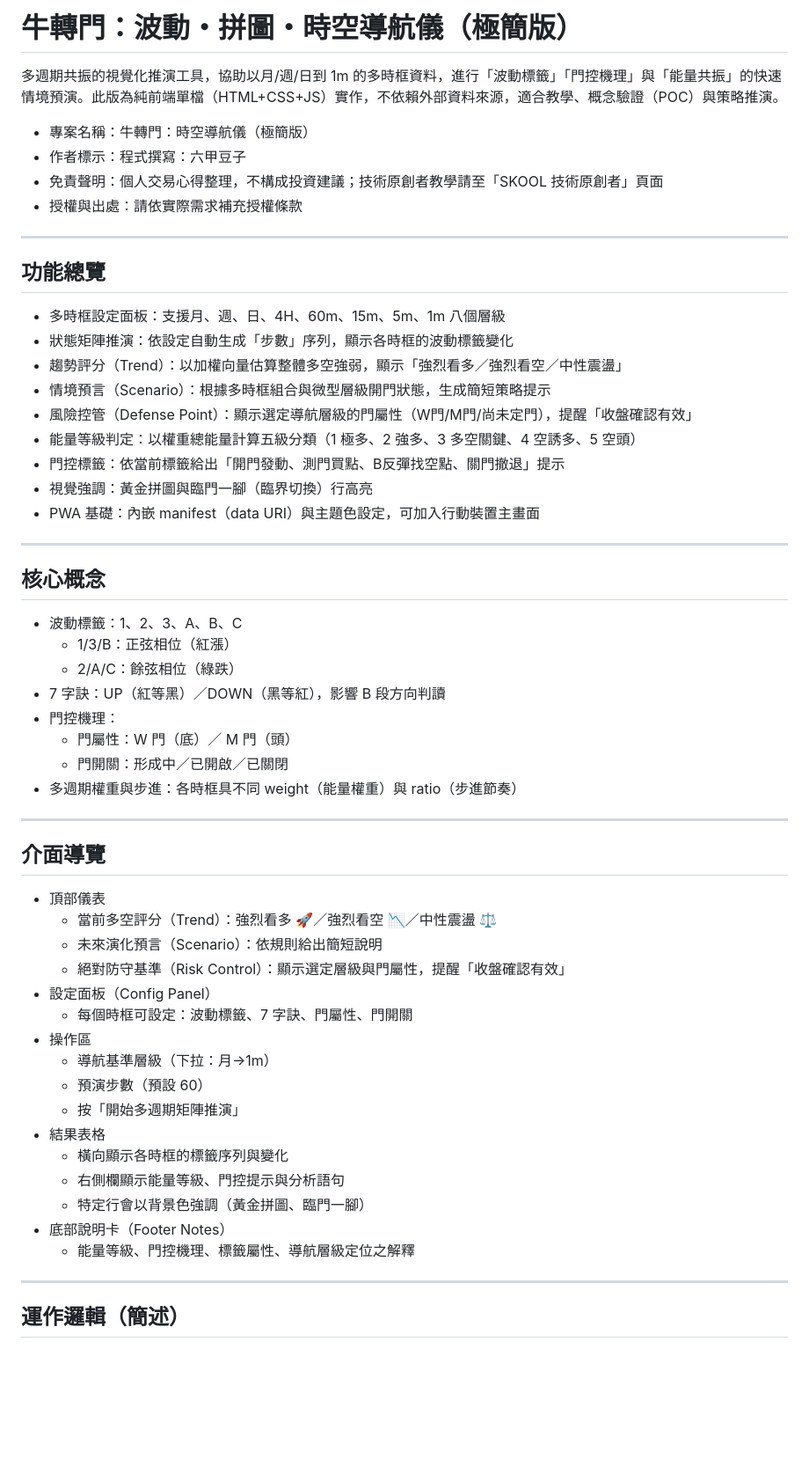
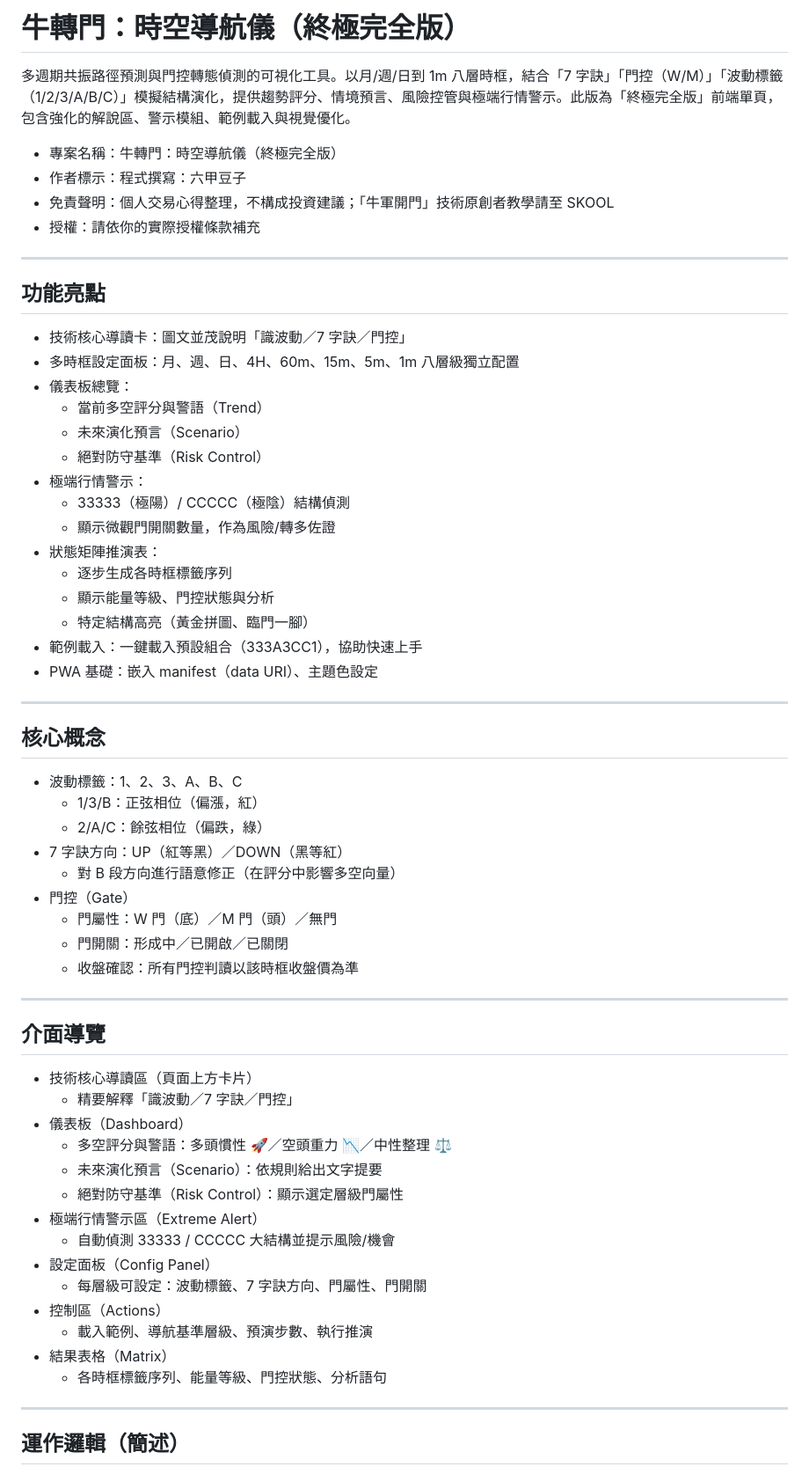
Before and after one commit to sandplayshop/macdtrading, a Markdown page: README.md, the part around one of its changes. Shown at 88% size. Rendered like a GitHub page; blank space fills up the shorter version.

```diff
--- a/README.md
+++ b/README.md
@@ -1,59 +1,64 @@
-# 牛轉門：波動・拼圖・時空導航儀（極簡版）
+# 牛轉門：時空導航儀（終極完全版）
 
-多週期共振的視覺化推演工具，協助以月/週/日到 1m 的多時框資料，進行「波動標籤」「門控機理」與「能量共振」的快速情境預演。此版為純前端單檔（HTML+CSS+JS）實作，不依賴外部資料來源，適合教學、概念驗證（POC）與策略推演。
+多週期共振路徑預測與門控轉態偵測的可視化工具。以月/週/日到 1m 八層時框，結合「7 字訣」「門控（W/M）」「波動標籤（1/2/3/A/B/C）」模擬結構演化，提供趨勢評分、情境預言、風險控管與極端行情警示。此版為「終極完全版」前端單頁，包含強化的解說區、警示模組、範例載入與視覺優化。
 
-- 專案名稱：牛轉門：時空導航儀（極簡版）
+- 專案名稱：牛轉門：時空導航儀（終極完全版）
 - 作者標示：程式撰寫：六甲豆子
-- 免責聲明：個人交易心得整理，不構成投資建議；技術原創者教學請至「SKOOL 技術原創者」頁面
-- 授權與出處：請依實際需求補充授權條款
+- 免責聲明：個人交易心得整理，不構成投資建議；「牛軍開門」技術原創者教學請至 SKOOL
+- 授權：請依你的實際授權條款補充
 
 ---
 
-## 功能總覽
+## 功能亮點
 
-- 多時框設定面板：支援月、週、日、4H、60m、15m、5m、1m 八個層級
-- 狀態矩陣推演：依設定自動生成「步數」序列，顯示各時框的波動標籤變化
-- 趨勢評分（Trend）：以加權向量估算整體多空強弱，顯示「強烈看多／強烈看空／中性震盪」
-- 情境預言（Scenario）：根據多時框組合與微型層級開門狀態，生成簡短策略提示
-- 風險控管（Defense Point）：顯示選定導航層級的門屬性（W門/M門/尚未定門），提醒「收盤確認有效」
-- 能量等級判定：以權重總能量計算五級分類（1 極多、2 強多、3 多空關鍵、4 空誘多、5 空頭）
-- 門控標籤：依當前標籤給出「開門發動、測門買點、B反彈找空點、關門撤退」提示
-- 視覺強調：黃金拼圖與臨門一腳（臨界切換）行高亮
-- PWA 基礎：內嵌 manifest（data URI）與主題色設定，可加入行動裝置主畫面
+- 技術核心導讀卡：圖文並茂說明「識波動／7 字訣／門控」
+- 多時框設定面板：月、週、日、4H、60m、15m、5m、1m 八層級獨立配置
+- 儀表板總覽：
+  - 當前多空評分與警語（Trend）
+  - 未來演化預言（Scenario）
+  - 絕對防守基準（Risk Control）
+- 極端行情警示：
+  - 33333（極陽）/ CCCCC（極陰）結構偵測
+  - 顯示微觀門開關數量，作為風險/轉多佐證
+- 狀態矩陣推演表：
+  - 逐步生成各時框標籤序列
+  - 顯示能量等級、門控狀態與分析
+  - 特定結構高亮（黃金拼圖、臨門一腳）
+- 範例載入：一鍵載入預設組合（333A3CC1），協助快速上手
+- PWA 基礎：嵌入 manifest（data URI）、主題色設定
 
 ---
 
 ## 核心概念
 
 - 波動標籤：1、2、3、A、B、C
-  - 1/3/B：正弦相位（紅漲）
-  - 2/A/C：餘弦相位（綠跌）
-- 7 字訣：UP（紅等黑）／DOWN（黑等紅），影響 B 段方向判讀
-- 門控機理：
-  - 門屬性：W 門（底）／ M 門（頭）
+  - 1/3/B：正弦相位（偏漲，紅）
+  - 2/A/C：餘弦相位（偏跌，綠）
+- 7 字訣方向：UP（紅等黑）／DOWN（黑等紅）
+  - 對 B 段方向進行語意修正（在評分中影響多空向量）
+- 門控（Gate）
+  - 門屬性：W 門（底）／M 門（頭）／無門
   - 門開關：形成中／已開啟／已關閉
-- 多週期權重與步進：各時框具不同 weight（能量權重）與 ratio（步進節奏）
+  - 收盤確認：所有門控判讀以該時框收盤價為準
 
 ---
 
 ## 介面導覽
 
-- 頂部儀表
-  - 當前多空評分（Trend）：強烈看多 🚀／強烈看空 📉／中性震盪 ⚖️
-  - 未來演化預言（Scenario）：依規則給出簡短說明
-  - 絕對防守基準（Risk Control）：顯示選定層級與門屬性，提醒「收盤確認有效」
+- 技術核心導讀區（頁面上方卡片）
+  - 精要解釋「識波動／7 字訣／門控」
+- 儀表板（Dashboard）
+  - 多空評分與警語：多頭慣性 🚀／空頭重力 📉／中性整理 ⚖️
+  - 未來演化預言（Scenario）：依規則給出文字提要
+  - 絕對防守基準（Risk Control）：顯示選定層級門屬性
+- 極端行情警示區（Extreme Alert）
+  - 自動偵測 33333 / CCCCC 大結構並提示風險/機會
 - 設定面板（Config Panel）
-  - 每個時框可設定：波動標籤、7 字訣、門屬性、門開關
-- 操作區
-  - 導航基準層級（下拉：月→1m）
-  - 預演步數（預設 60）
-  - 按「開始多週期矩陣推演」
-- 結果表格
-  - 橫向顯示各時框的標籤序列與變化
-  - 右側欄顯示能量等級、門控提示與分析語句
-  - 特定行會以背景色強調（黃金拼圖、臨門一腳）
-- 底部說明卡（Footer Notes）
-  - 能量等級、門控機理、標籤屬性、導航層級定位之解釋
+  - 每層級可設定：波動標籤、7 字訣方向、門屬性、門開關
+- 控制區（Actions）
+  - 載入範例、導航基準層級、預演步數、執行推演
+- 結果表格（Matrix）
+  - 各時框標籤序列、能量等級、門控狀態、分析語句
 
 ---
 
```
Also changed, not shown: other parts of README.md (+49 -47 lines).
